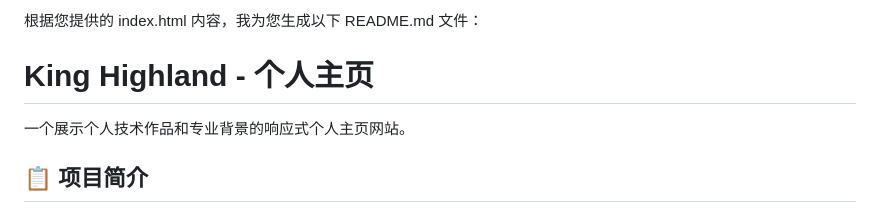
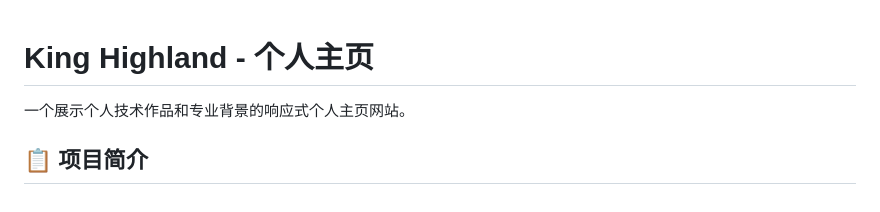
Before and after one commit to kinghighland/kinghighland.github.io, a Markdown page: README.md, the part around the change. GitHub-like rendering.

```diff
--- a/README.md
+++ b/README.md
@@ -1,6 +1,3 @@
-
-
-根据您提供的 index.html 内容，我为您生成以下 README.md 文件：
 
 # King Highland - 个人主页
 
```
